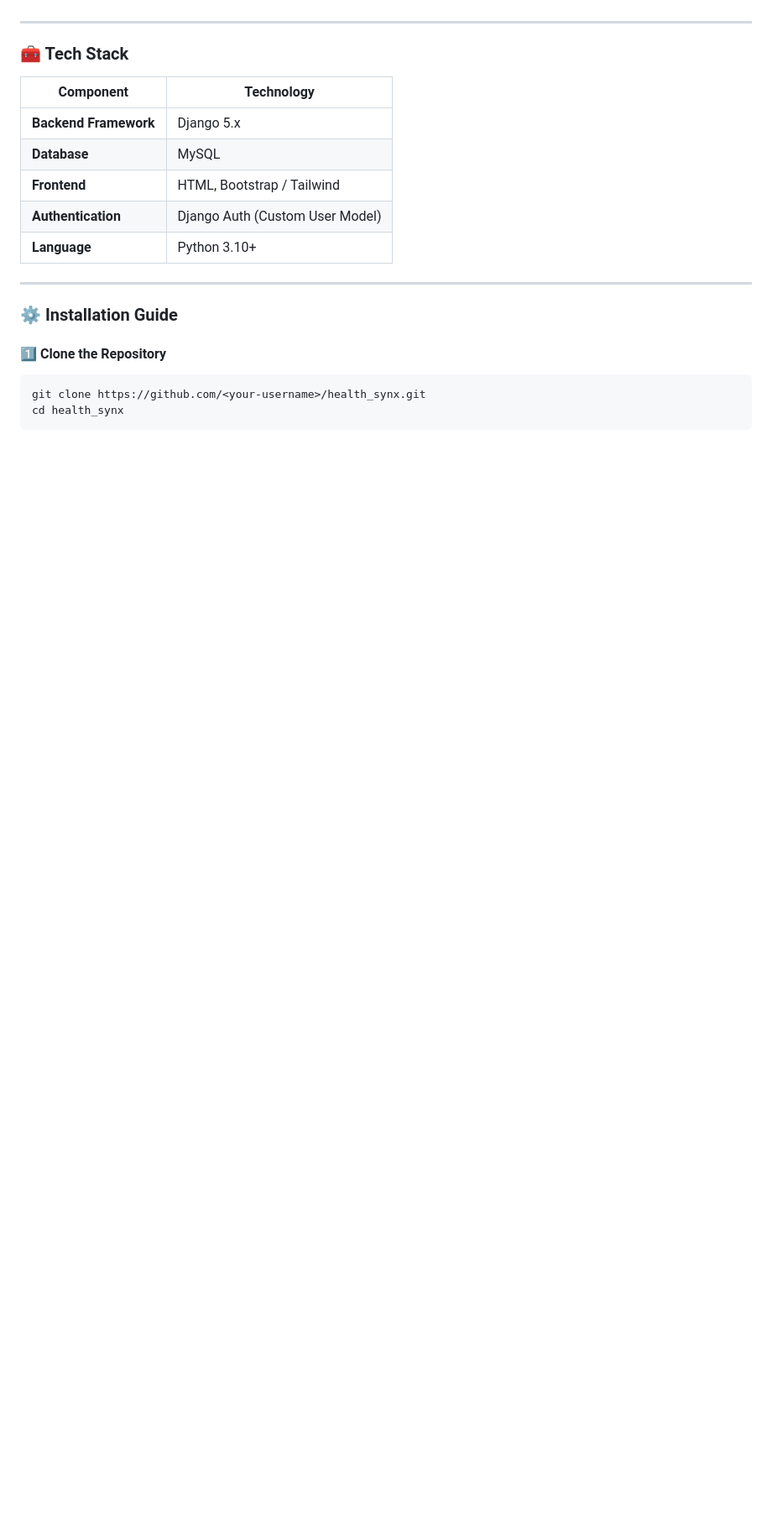
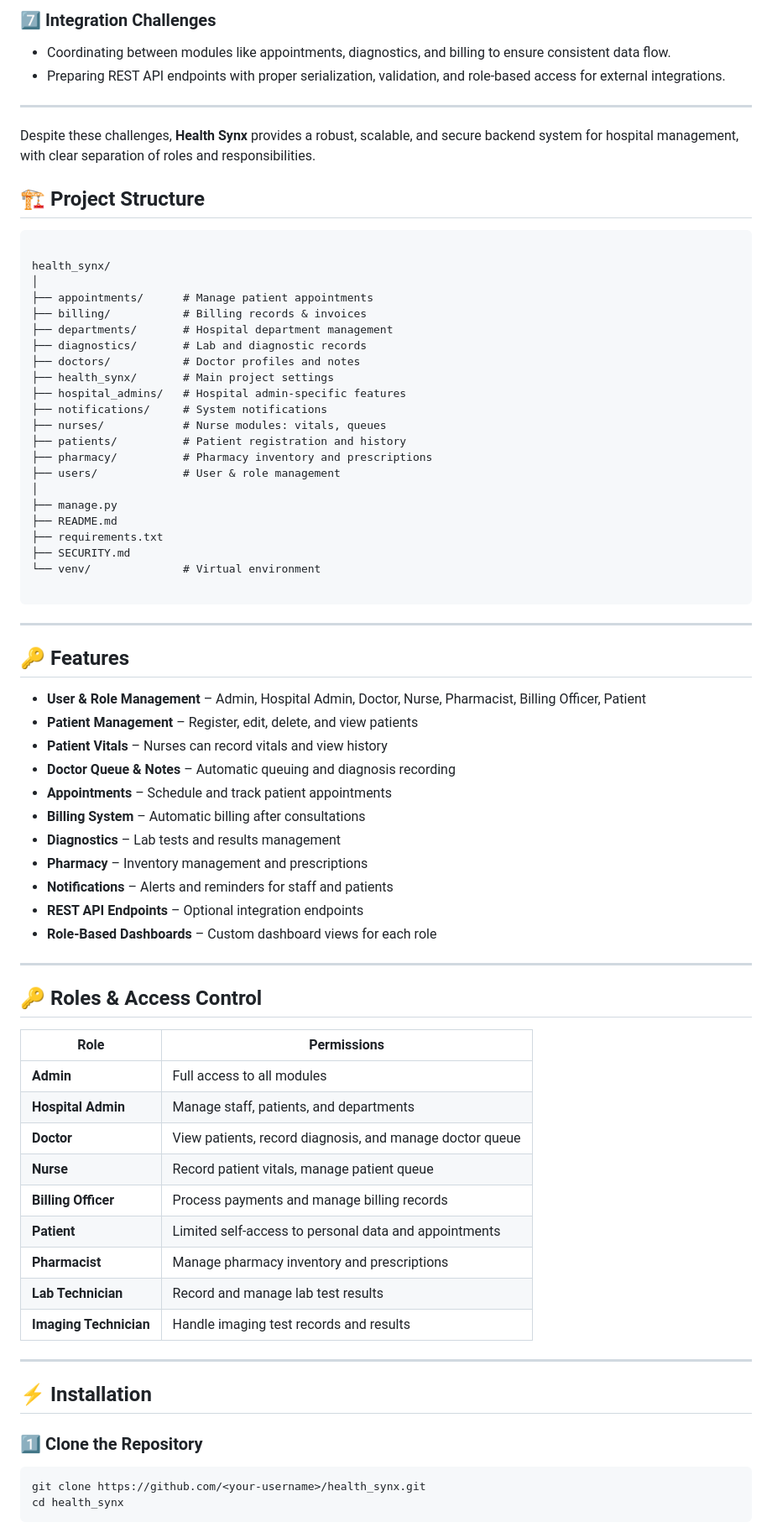
Before and after one commit to elainees-devs/health_synx_project, a Markdown page: README.md, the part around one of its changes. Shown at 84% size. Rendered like a GitHub page; blank space fills up the shorter version.

`````diff
--- a/README.md
+++ b/README.md
@@ -44,24 +73,78 @@ For detailed project references, check out:
+### 7️⃣ Integration Challenges
+* Coordinating between modules like appointments, diagnostics, and billing to ensure consistent data flow.
+* Preparing REST API endpoints with proper serialization, validation, and role-based access for external integrations.
 
 ---
 
-### 🧰 Tech Stack
+Despite these challenges, **Health Synx** provides a robust, scalable, and secure backend system for hospital management, with clear separation of roles and responsibilities.
 
-| Component             | Technology                      |
-| --------------------- | ------------------------------- |
-| **Backend Framework** | Django 5.x                      |
-| **Database**          | MySQL                           |
-| **Frontend**          | HTML, Bootstrap / Tailwind      |
-| **Authentication**    | Django Auth (Custom User Model) |
-| **Language**          | Python 3.10+                    |
+
+## 🏗 Project Structure
+
+```
+
+health_synx/
+│
+├── appointments/      # Manage patient appointments
+├── billing/           # Billing records & invoices
+├── departments/       # Hospital department management
+├── diagnostics/       # Lab and diagnostic records
+├── doctors/           # Doctor profiles and notes
+├── health_synx/       # Main project settings
+├── hospital_admins/   # Hospital admin-specific features
+├── notifications/     # System notifications
+├── nurses/            # Nurse modules: vitals, queues
+├── patients/          # Patient registration and history
+├── pharmacy/          # Pharmacy inventory and prescriptions
+├── users/             # User & role management
+│
+├── manage.py
+├── README.md
+├── requirements.txt
+├── SECURITY.md
+└── venv/              # Virtual environment
+
+````
 
 ---
 
-### ⚙️ Installation Guide
+## 🔑 Features
 
-#### 1️⃣ Clone the Repository
+* **User & Role Management** – Admin, Hospital Admin, Doctor, Nurse, Pharmacist, Billing Officer, Patient
+* **Patient Management** – Register, edit, delete, and view patients
+* **Patient Vitals** – Nurses can record vitals and view history
+* **Doctor Queue & Notes** – Automatic queuing and diagnosis recording
+* **Appointments** – Schedule and track patient appointments
+* **Billing System** – Automatic billing after consultations
+* **Diagnostics** – Lab tests and results management
+* **Pharmacy** – Inventory management and prescriptions
+* **Notifications** – Alerts and reminders for staff and patients
+* **REST API Endpoints** – Optional integration endpoints
+* **Role-Based Dashboards** – Custom dashboard views for each role
+
+---
+
+## 🔑 Roles & Access Control
+
+| Role               | Permissions                                                                 |
+| ------------------ | --------------------------------------------------------------------------- |
+| **Admin**          | Full access to all modules                                                   |
+| **Hospital Admin** | Manage staff, patients, and departments                                     |
+| **Doctor**         | View patients, record diagnosis, and manage doctor queue                     |
+| **Nurse**          | Record patient vitals, manage patient queue                                  |
+| **Billing Officer**| Process payments and manage billing records                                  |
+| **Patient**        | Limited self-access to personal data and appointments                        |
+| **Pharmacist**     | Manage pharmacy inventory and prescriptions                                  |
+| **Lab Technician** | Record and manage lab test results                                           |
+| **Imaging Technician** | Handle imaging test records and results                                  |
+
+---
+## ⚡ Installation
+
+### 1️⃣ Clone the Repository
 
 ```bash
 git clone https://github.com/<your-username>/health_synx.git
 cd health_synx
-```
+````
 
`````
Also changed, not shown: other parts of README.md (+97 -93 lines).
